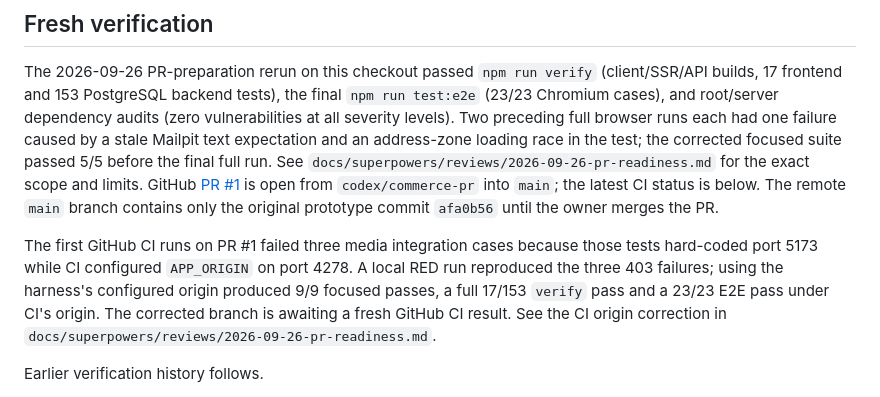
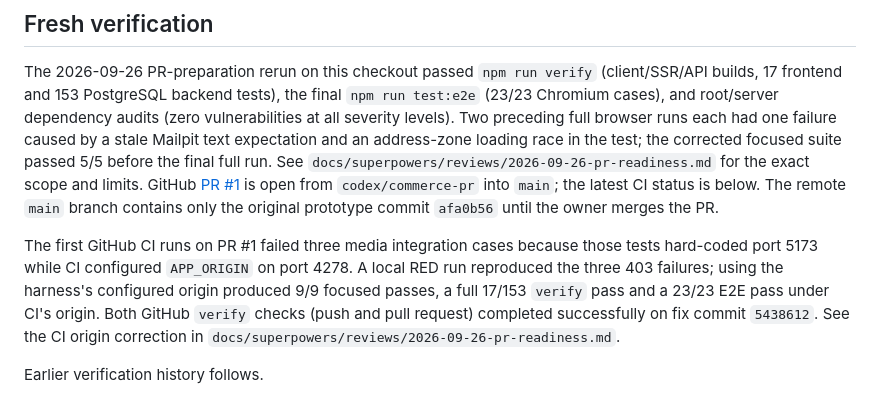
Before and after one commit to DatMai/AnhEmFarm, a Markdown page: docs/agents/HANDOFF.md, the part around the change. Rendered like a GitHub page.

Commit message:
docs: record passing commerce PR checks

```diff
--- a/docs/agents/HANDOFF.md
+++ b/docs/agents/HANDOFF.md
@@ -19,7 +19,7 @@ The owner approved React + Node.js/TypeScript + PostgreSQL, COD first, English-o
 
 The 2026-09-26 PR-preparation rerun on this checkout passed `npm run verify` (client/SSR/API builds, 17 frontend and 153 PostgreSQL backend tests), the final `npm run test:e2e` (23/23 Chromium cases), and root/server dependency audits (zero vulnerabilities at all severity levels). Two preceding full browser runs each had one failure caused by a stale Mailpit text expectation and an address-zone loading race in the test; the corrected focused suite passed 5/5 before the final full run. See `docs/superpowers/reviews/2026-09-26-pr-readiness.md` for the exact scope and limits. GitHub [PR #1](https://github.com/DatMai/AnhEmFarm/pull/1) is open from `codex/commerce-pr` into `main`; the latest CI status is below. The remote `main` branch contains only the original prototype commit `afa0b56` until the owner merges the PR.
 
-The first GitHub CI runs on PR #1 failed three media integration cases because those tests hard-coded port 5173 while CI configured `APP_ORIGIN` on port 4278. A local RED run reproduced the three 403 failures; using the harness's configured origin produced 9/9 focused passes, a full 17/153 `verify` pass and a 23/23 E2E pass under CI's origin. The corrected branch is awaiting a fresh GitHub CI result. See the CI origin correction in `docs/superpowers/reviews/2026-09-26-pr-readiness.md`.
+The first GitHub CI runs on PR #1 failed three media integration cases because those tests hard-coded port 5173 while CI configured `APP_ORIGIN` on port 4278. A local RED run reproduced the three 403 failures; using the harness's configured origin produced 9/9 focused passes, a full 17/153 `verify` pass and a 23/23 E2E pass under CI's origin. Both GitHub `verify` checks (push and pull request) completed successfully on fix commit `5438612`. See the CI origin correction in `docs/superpowers/reviews/2026-09-26-pr-readiness.md`.
 
 Earlier verification history follows.
 
```
Also changed, not shown: 2 other files.
